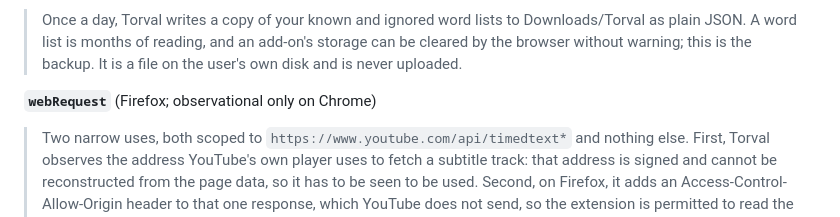
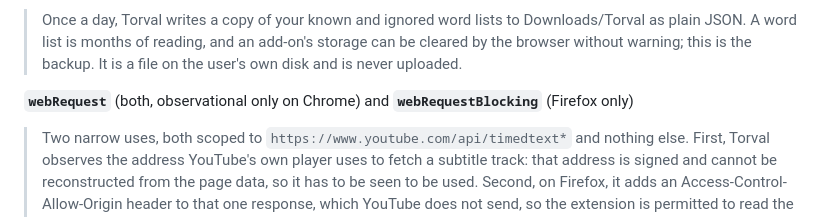
Before and after one commit to jacobgerritz/Torval, a Markdown page: STORE.md, the part around one of its changes. Rendered like a GitHub page.

```diff
--- a/STORE.md
+++ b/STORE.md
@@ -122,7 +122,8 @@ justification from a claim into something checkable.
 > add-on's storage can be cleared by the browser without warning; this is
 > the backup. It is a file on the user's own disk and is never uploaded.
 
-**`webRequest`** (Firefox; observational only on Chrome)
+**`webRequest`** (both, observational only on Chrome) and
+**`webRequestBlocking`** (Firefox only)
 > Two narrow uses, both scoped to
 > `https://www.youtube.com/api/timedtext*` and nothing else. First, Torval
 > observes the address YouTube's own player uses to fetch a subtitle
```
Also changed, not shown: other parts of STORE.md (+5 -5 lines).
